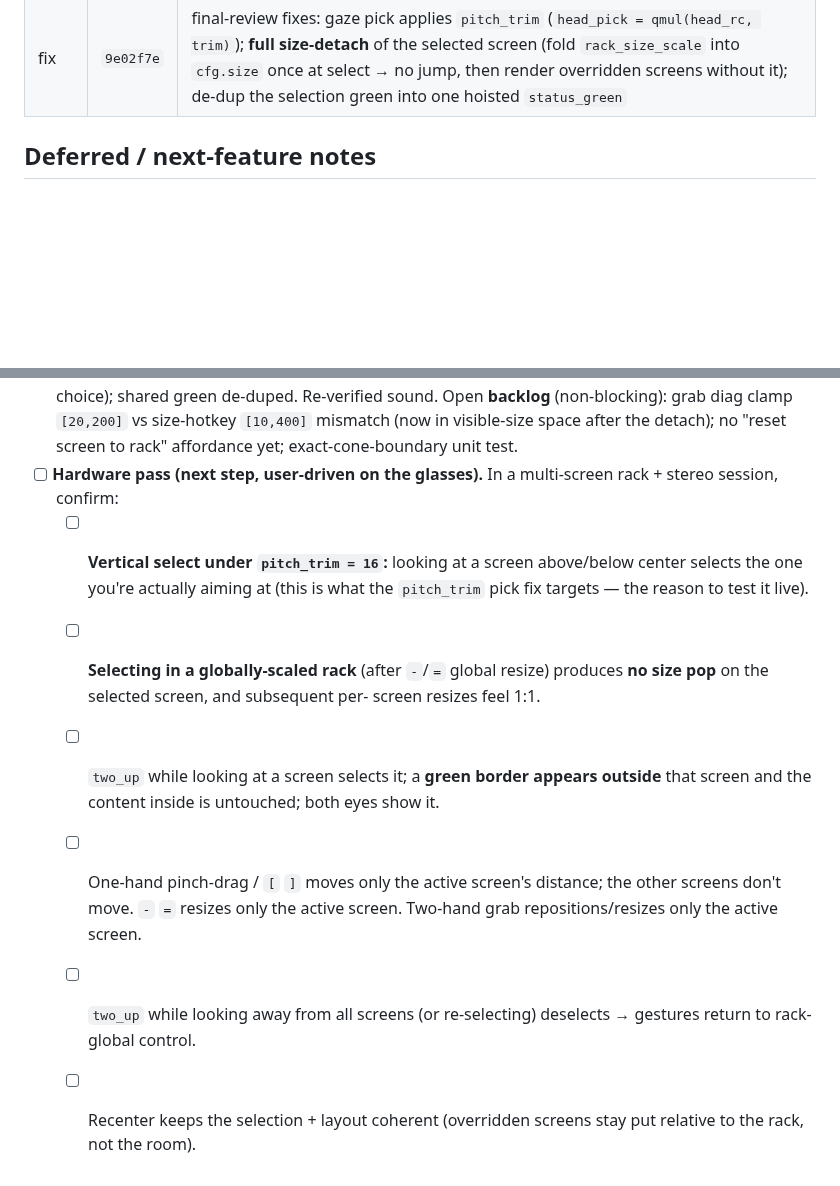
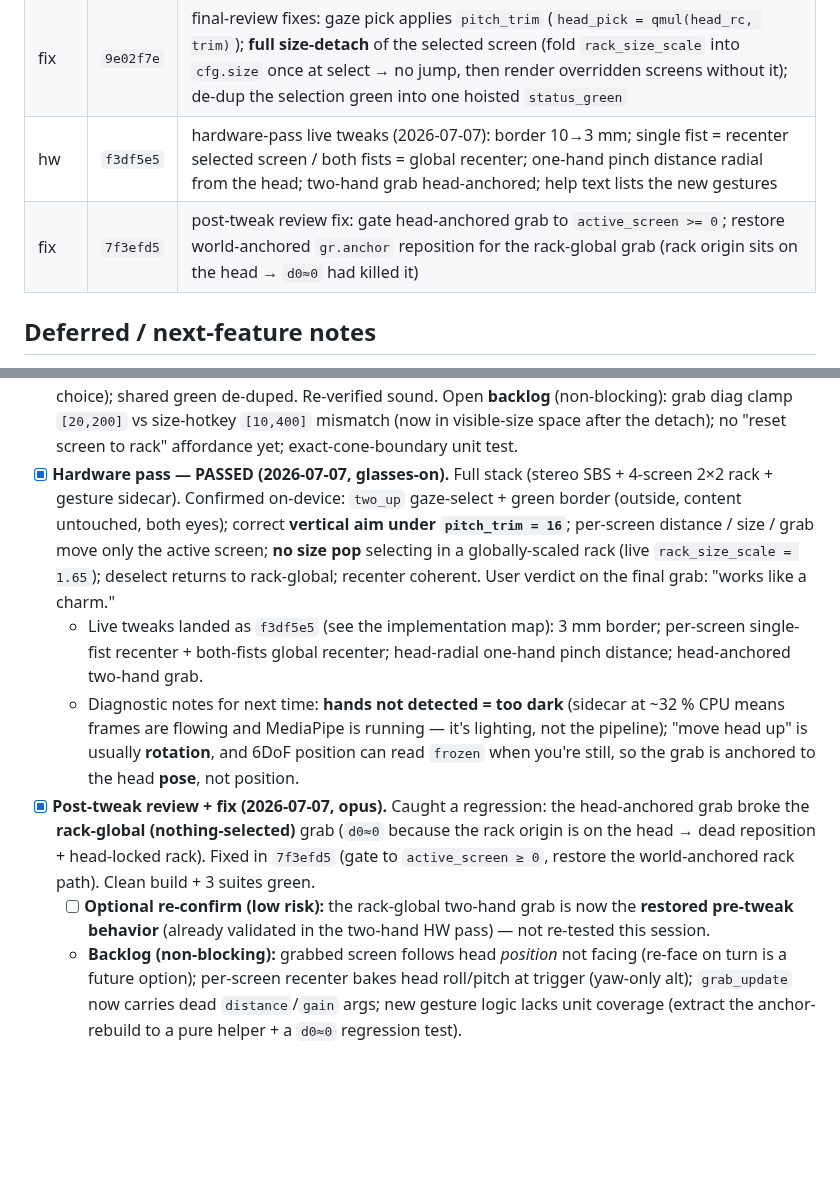
Before and after one commit to SalvatoreMastrangelo/Spatial-Screens, a Markdown page: docs/branches/feat-screen-selection.md, 2 parts joined by grey strips. Drawn GitHub-style; blank space fills up the shorter version.

Commit message:
docs(screen-selection): hardware pass PASSED + post-tweak review/fix
Co-Authored-By: Claude Opus 4.8 (1M context) <noreply@anthropic.com>
Claude-Session: https://claude.ai/code/session_01XFTwoz7f6rbjVbvfzjcNhj

```diff
--- a/docs/branches/feat-screen-selection.md
+++ b/docs/branches/feat-screen-selection.md
@@ -94,6 +94,8 @@ Base: `08a4766` (design + plan commit), branched from `main` @ `80e3a23`.
 | 6 | `bae4fb9` | green outside border: 4 coplanar edge bars around the active screen; draw cap `64→72` (`main.cpp`) |
 | 7 | `1ceea36` | branch resume doc (this file) |
 | fix | `9e02f7e` | final-review fixes: gaze pick applies `pitch_trim` (`head_pick = qmul(head_rc, trim)`); **full size-detach** of the selected screen (fold `rack_size_scale` into `cfg.size` once at select → no jump, then render overridden screens without it); de-dup the selection green into one hoisted `status_green` |
+| hw | `f3df5e5` | hardware-pass live tweaks (2026-07-07): border 10→3 mm; single fist = recenter selected screen / both fists = global recenter; one-hand pinch distance radial from the head; two-hand grab head-anchored; help text lists the new gestures |
+| fix | `7f3efd5` | post-tweak review fix: gate head-anchored grab to `active_screen >= 0`; restore world-anchored `gr.anchor` reposition for the rack-global grab (rack origin sits on the head → `d0≈0` had killed it) |
 
 ## Deferred / next-feature notes
 
@@ -129,22 +131,32 @@ Base: `08a4766` (design + plan commit), branched from `main` @ `80e3a23`.
       diag clamp `[20,200]` vs size-hotkey `[10,400]` mismatch (now in
       visible-size space after the detach); no "reset screen to rack" affordance
       yet; exact-cone-boundary unit test.
-- [ ] **Hardware pass (next step, user-driven on the glasses).** In a
-      multi-screen rack + stereo session, confirm:
-    - [ ] **Vertical select under `pitch_trim = 16`:** looking at a screen
-          above/below center selects the one you're actually aiming at (this is
-          what the `pitch_trim` pick fix targets — the reason to test it live).
-    - [ ] **Selecting in a globally-scaled rack** (after `-`/`=` global resize)
-          produces **no size pop** on the selected screen, and subsequent per-
-          screen resizes feel 1:1.
-    - [ ] `two_up` while looking at a screen selects it; a **green border
-          appears outside** that screen and the content inside is untouched;
-          both eyes show it.
-    - [ ] One-hand pinch-drag / `[` `]` moves only the active screen's
-          distance; the other screens don't move. `-` `=` resizes only the
-          active screen. Two-hand grab repositions/resizes only the active
-          screen.
-    - [ ] `two_up` while looking away from all screens (or re-selecting)
-          deselects → gestures return to rack-global control.
-    - [ ] Recenter keeps the selection + layout coherent (overridden screens
-          stay put relative to the rack, not the room).
+- [x] **Hardware pass — PASSED (2026-07-07, glasses-on).** Full stack (stereo
+      SBS + 4-screen 2×2 rack + gesture sidecar). Confirmed on-device: `two_up`
+      gaze-select + green border (outside, content untouched, both eyes);
+      correct **vertical aim under `pitch_trim = 16`**; per-screen distance /
+      size / grab move only the active screen; **no size pop** selecting in a
+      globally-scaled rack (live `rack_size_scale = 1.65`); deselect returns to
+      rack-global; recenter coherent. User verdict on the final grab: "works
+      like a charm."
+    - Live tweaks landed as `f3df5e5` (see the implementation map): 3 mm border;
+      per-screen single-fist recenter + both-fists global recenter;
+      head-radial one-hand pinch distance; head-anchored two-hand grab.
+    - Diagnostic notes for next time: **hands not detected = too dark** (sidecar
+      at ~32 % CPU means frames are flowing and MediaPipe is running — it's
+      lighting, not the pipeline); "move head up" is usually **rotation**, and
+      6DoF position can read `frozen` when you're still, so the grab is anchored
+      to the head **pose**, not position.
+- [x] **Post-tweak review + fix (2026-07-07, opus).** Caught a regression: the
+      head-anchored grab broke the **rack-global (nothing-selected)** grab
+      (`d0≈0` because the rack origin is on the head → dead reposition +
+      head-locked rack). Fixed in `7f3efd5` (gate to `active_screen ≥ 0`, restore
+      the world-anchored rack path). Clean build + 3 suites green.
+    - [ ] **Optional re-confirm (low risk):** the rack-global two-hand grab is
+          now the **restored pre-tweak behavior** (already validated in the
+          two-hand HW pass) — not re-tested this session.
+    - **Backlog (non-blocking):** grabbed screen follows head *position* not
+      facing (re-face on turn is a future option); per-screen recenter bakes head
+      roll/pitch at trigger (yaw-only alt); `grab_update` now carries dead
+      `distance`/`gain` args; new gesture logic lacks unit coverage (extract the
+      anchor-rebuild to a pure helper + a `d0≈0` regression test).
```
